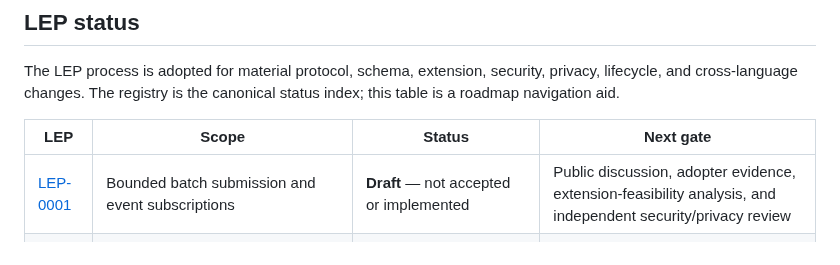
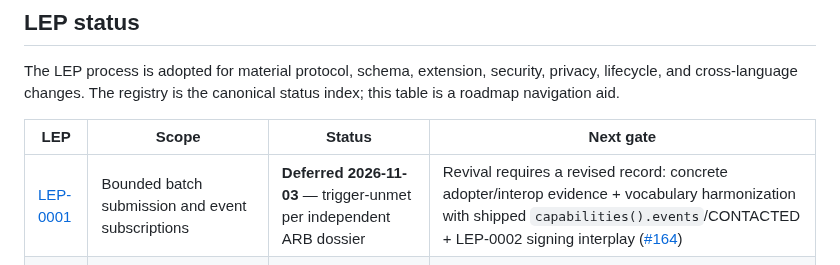
Before and after one commit to SpearSystems/LCP, a Markdown page: docs/V1.1-ROADMAP.md, the part around the change. GitHub-like rendering.

```diff
--- a/docs/V1.1-ROADMAP.md
+++ b/docs/V1.1-ROADMAP.md
@@ -46,7 +46,7 @@ status index; this table is a roadmap navigation aid.
 
 | LEP | Scope | Status | Next gate |
 |---|---|---|---|
-| [LEP-0001](../governance/LEPs/LEP-0001-batch-submission-and-event-subscriptions.md) | Bounded batch submission and event subscriptions | **Draft** — not accepted or implemented | Public discussion, adopter evidence, extension-feasibility analysis, and independent security/privacy review |
+| [LEP-0001](../governance/LEPs/LEP-0001-batch-submission-and-event-subscriptions.md) | Bounded batch submission and event subscriptions | **Deferred 2026-11-03** — trigger-unmet per independent ARB dossier | Revival requires a revised record: concrete adopter/interop evidence + vocabulary harmonization with shipped `capabilities().events`/CONTACTED + LEP-0002 signing interplay ([#164](https://github.com/SpearSystems/LCP/issues/164)) |
 | [LEP-0002](../governance/LEPs/LEP-0002-canonical-timestamp-and-signing-interop.md) | Canonical timestamp generation and cross-SDK signature interop (registry: [LEP-REGISTRY.md](../governance/LEP-REGISTRY.md)) | **Implemented 2026-11-03** (PR #158) | Post-implementation conformance: per-SDK frozen-clock tests + blocking interop CI |
 | [LEP-0003](../governance/LEPs/LEP-0003-shared-lead-slot-protocol.md) | Shared-lead slot allocation and contacted-party dedup exchange | **Accepted 2026-11-03** — implementation authorized | Implementation PR(s) under T1–T10 gates ([#160](https://github.com/SpearSystems/LCP/issues/160)) and the roadmap change-gates |
 
```
Also changed, not shown: governance/LEP-REGISTRY.md (+1 -1 lines), governance/LEPs/LEP-0001-batch-submission-and-event-subscriptions.md (+24 -1 lines).
